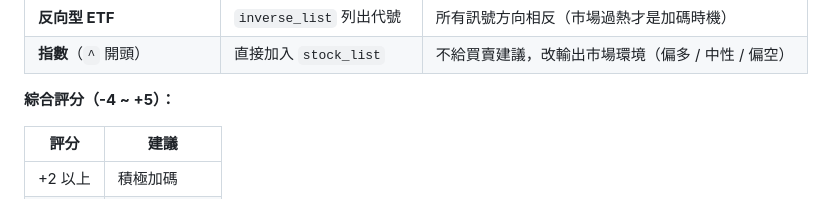
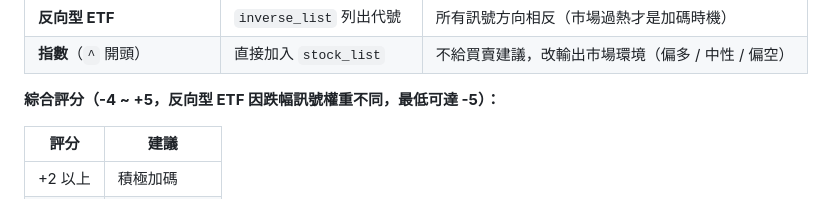
Before and after one commit to aa66777aa-jpg/ETF_Analyze_Report, a Markdown page: README.md, the part around the change. Rendered like a GitHub page.

```diff
--- a/README.md
+++ b/README.md
@@ -30,7 +30,7 @@ GitHub Pages 報告：
 | **反向型 ETF** | `inverse_list` 列出代號 | 所有訊號方向相反（市場過熱才是加碼時機） |
 | **指數**（`^` 開頭） | 直接加入 `stock_list` | 不給買賣建議，改輸出市場環境（偏多 / 中性 / 偏空） |
 
-**綜合評分（-4 ~ +5）：**
+**綜合評分（-4 ~ +5，反向型 ETF 因跌幅訊號權重不同，最低可達 -5）：**
 
 | 評分 | 建議 |
 |------|------|
```
